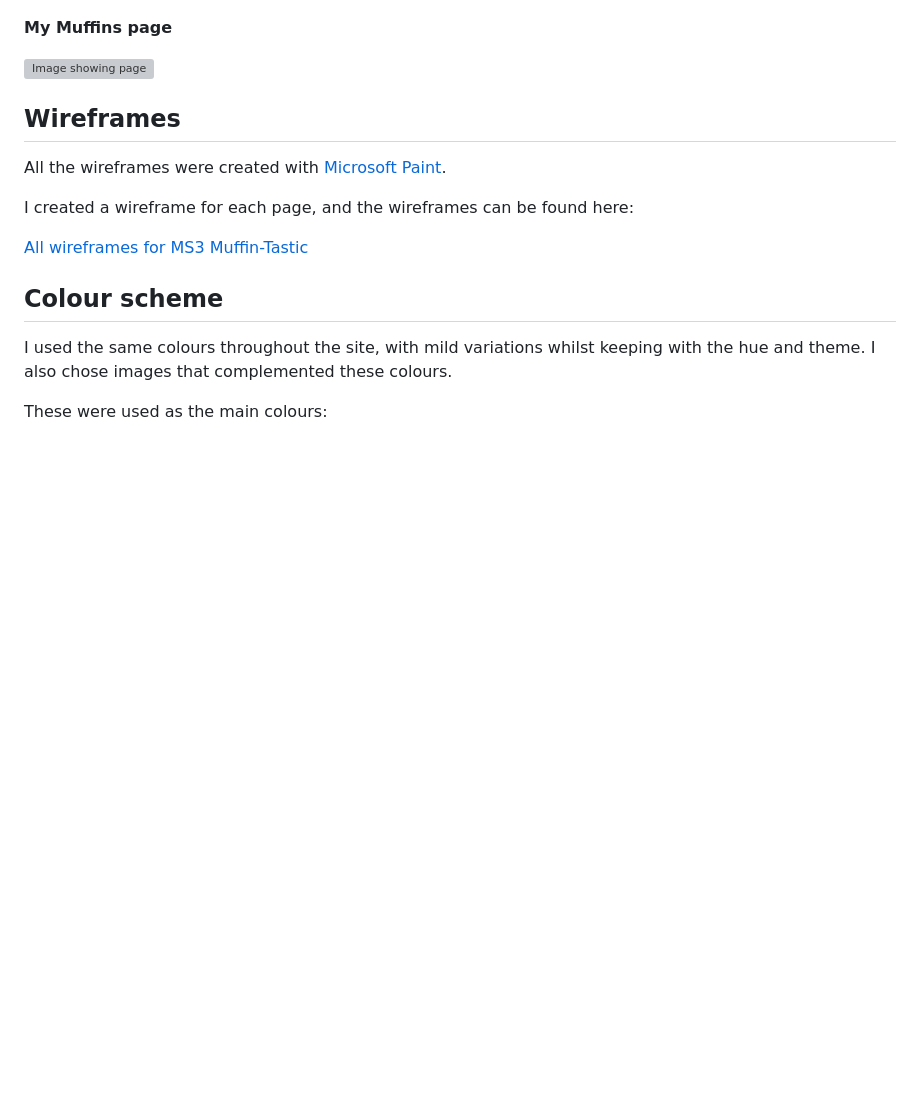
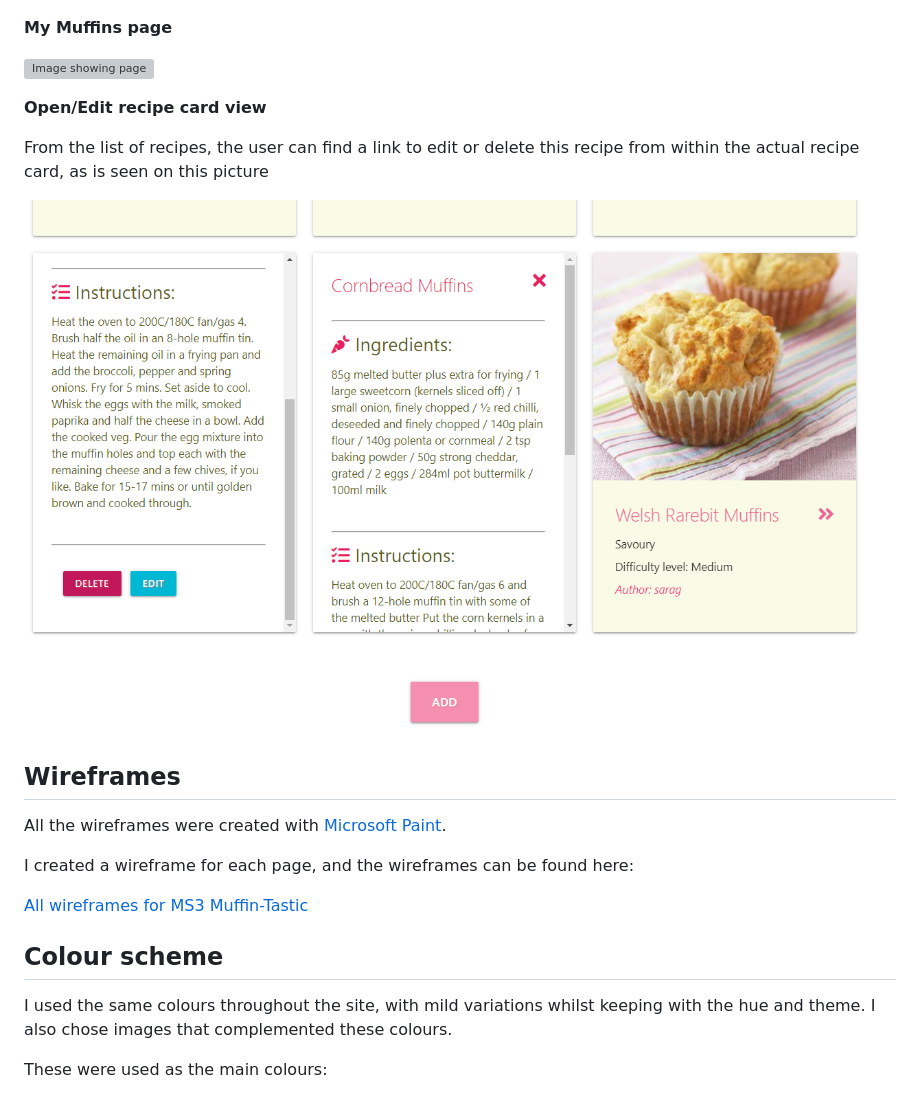
Before and after one commit to maxnyla/muffin-tastic, a Markdown page: README.md, the part around the change. GitHub-like rendering; pictures changed too: static/docs/readme/open_card.png (added); blank space fills up the shorter version; grey boxes are pictures that could not be loaded.

Commit message:
added wireframes

```diff
--- a/README.md
+++ b/README.md
@@ -221,6 +221,15 @@ There is also an option to delete the account completely, to remove it from the
 ![Image showing page](/static/docs/readme/my_muffins.png)
 
 
+
+
+**Open/Edit recipe card view**
+
+From the list of recipes, the user can find a link to edit or delete this recipe from within the actual recipe card, as is seen
+on this picture
+
+
+![Image showing page](/static/docs/readme/open_card.png)
 
 
 
```
